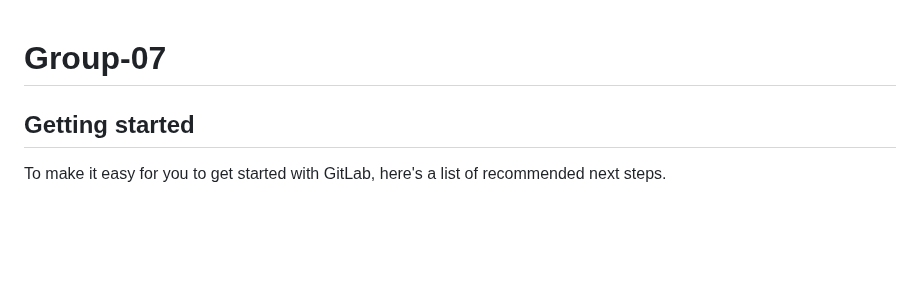
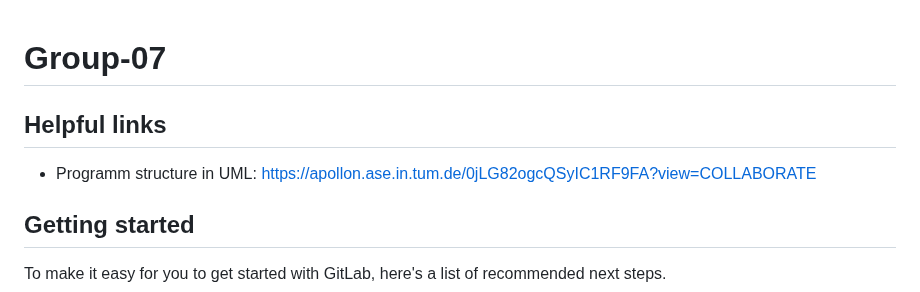
Before and after one commit to KoniHD/stock_sim_uni, a Markdown page: README.md, the part around the change. GitHub-like rendering; blank space fills up the shorter version.

Commit message:
Added link to UML Project

```diff
--- a/README.md
+++ b/README.md
@@ -1,5 +1,8 @@
 # Group-07
 
+## Helpful links
+
+* Programm structure in UML: https://apollon.ase.in.tum.de/0jLG82ogcQSyIC1RF9FA?view=COLLABORATE
 
 
 ## Getting started
```
